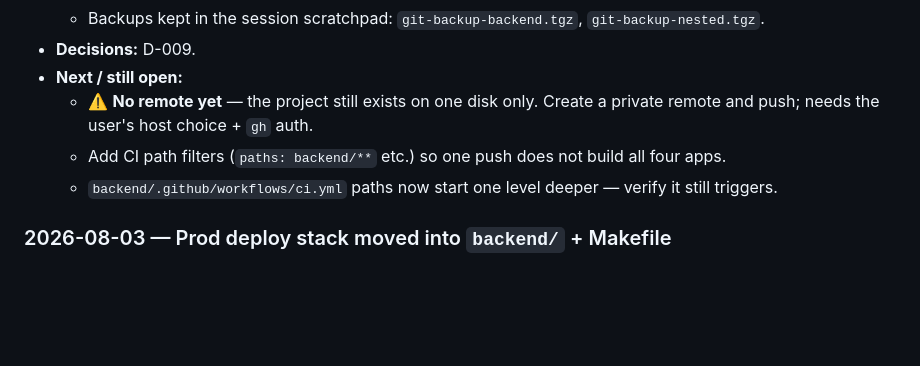
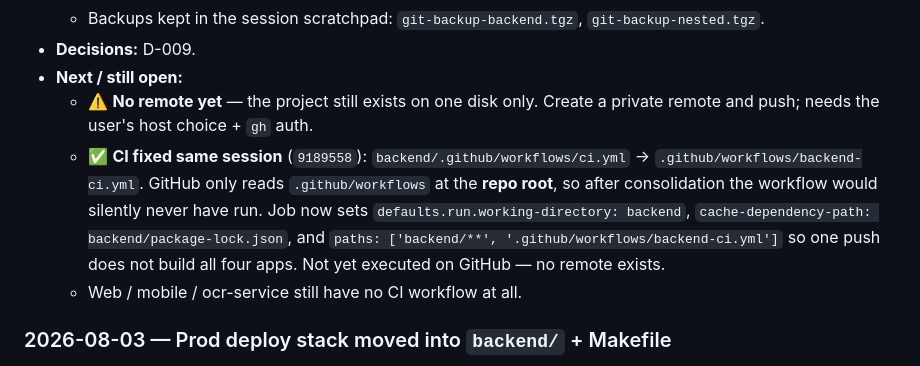
Before and after one commit to soulaimane-aattar/tijaru-backend, a Markdown page: docs/03-progress.md, the part around the change. GitHub-like rendering; blank space fills up the shorter version.

Commit message:
docs: note CI workflow relocation to repo root

```diff
--- a/docs/03-progress.md
+++ b/docs/03-progress.md
@@ -32,8 +32,8 @@
 - **Decisions:** D-009.
 - **Next / still open:**
   - ⚠️ **No remote yet** — the project still exists on one disk only. Create a private remote and push; needs the user's host choice + `gh` auth.
-  - Add CI path filters (`paths: backend/**` etc.) so one push does not build all four apps.
-  - `backend/.github/workflows/ci.yml` paths now start one level deeper — verify it still triggers.
+  - ✅ **CI fixed same session** (`9189558`): `backend/.github/workflows/ci.yml` → `.github/workflows/backend-ci.yml`. GitHub only reads `.github/workflows` at the **repo root**, so after consolidation the workflow would silently never have run. Job now sets `defaults.run.working-directory: backend`, `cache-dependency-path: backend/package-lock.json`, and `paths: ['backend/**', '.github/workflows/backend-ci.yml']` so one push does not build all four apps. Not yet executed on GitHub — no remote exists.
+  - Web / mobile / ocr-service still have no CI workflow at all.
 
 ### 2026-08-03 — Prod deploy stack moved into `backend/` + Makefile
 - **Step:** `docker-compose.prod.yml` and `.env.prod.example` moved from the workspace root into `backend/` (build context `./backend` → `.`); added `backend/Makefile` wrapping both stacks; added the missing `ocr` service + `tijaru-uploads` volume to prod; `.env.prod` and `backup-*.sql` gitignored; `Dockerfile.prod` pre-creates `/srv/uploads` owned by `node`.
```
